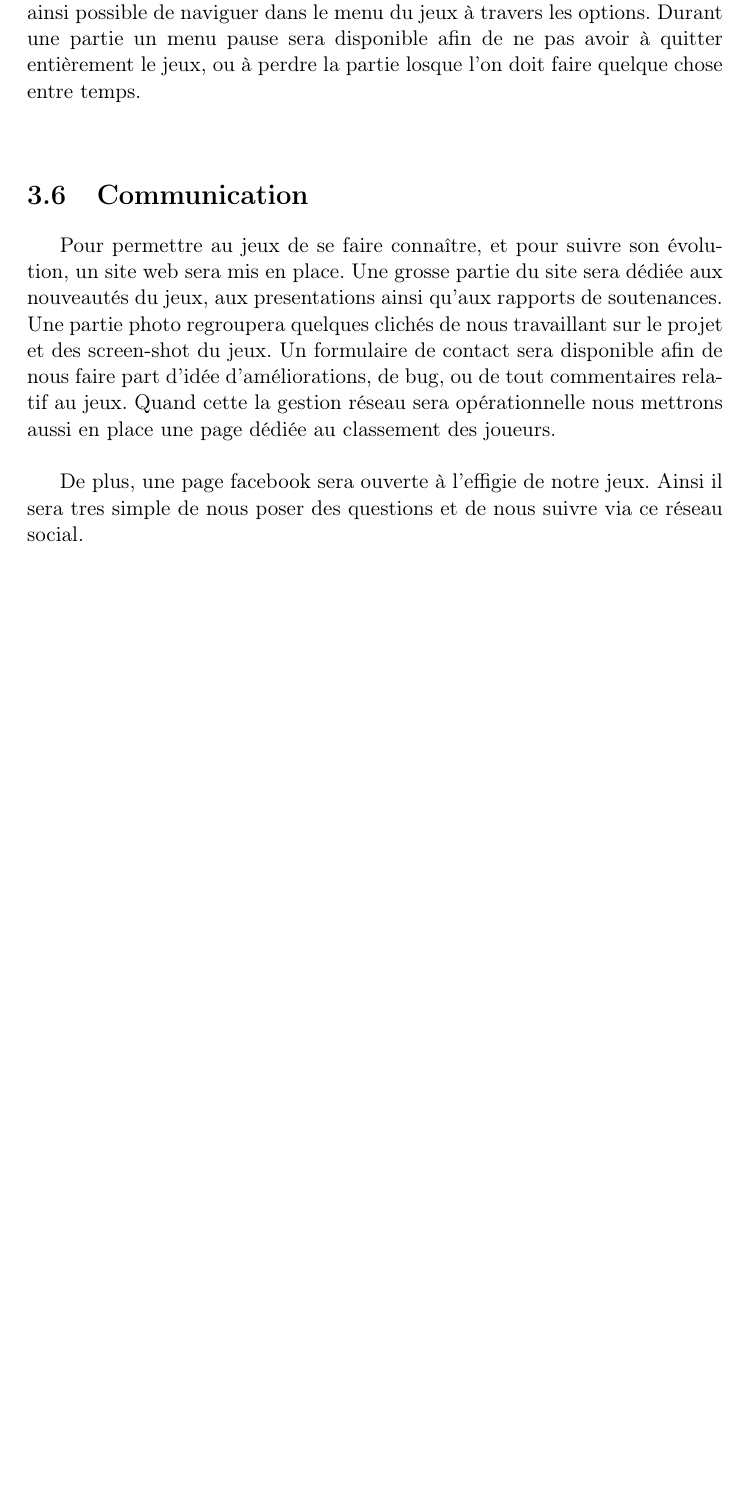
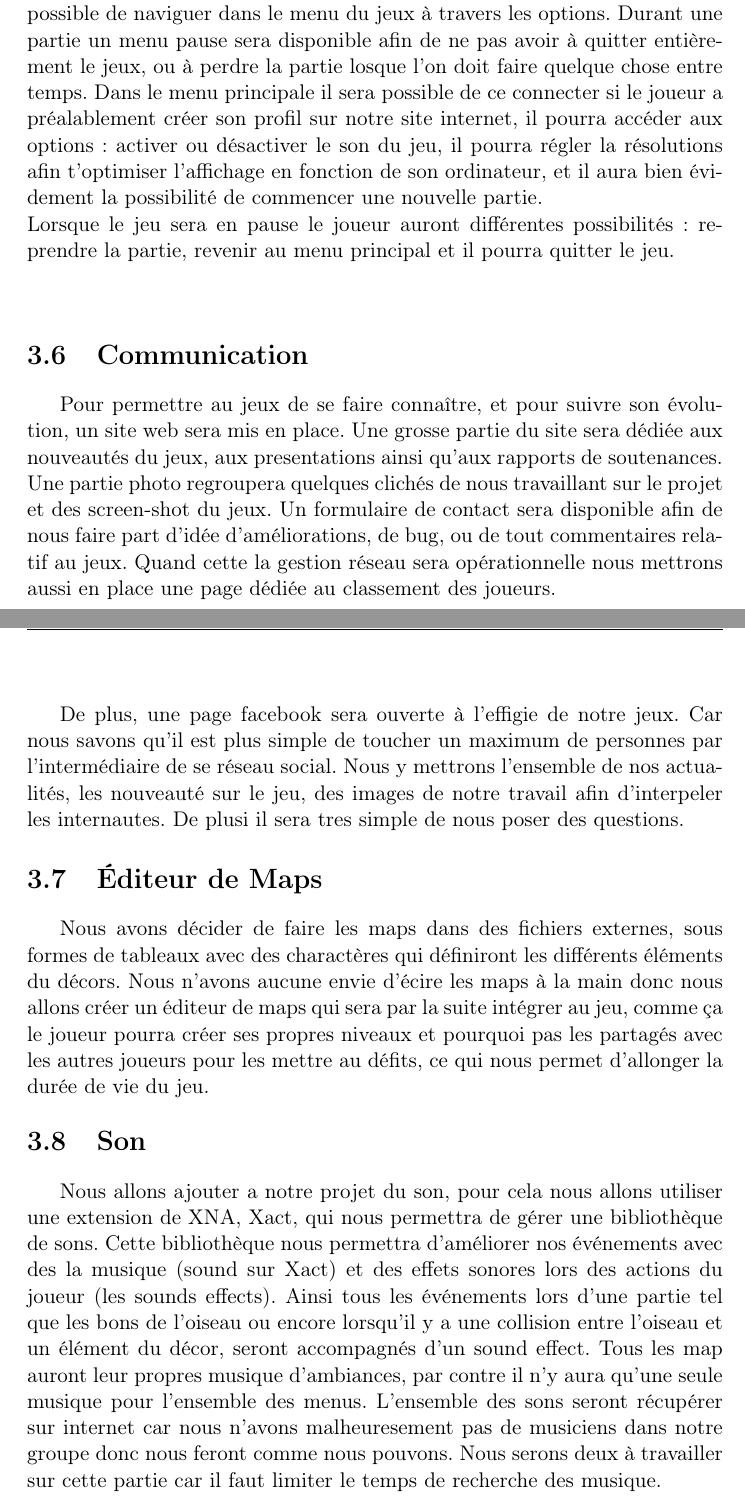
Before and after one commit to skeat59/CDC, a LaTeX document (CDC/CDC.tex): part of page 10 of 12 before the commit and two parts of pages 10 and 11 of 13 after it, the two joined at a grey line, cut so that both start at the same text, the shorter picture padded with empty space. Compiled offline with pdfLaTeX.

Commit message:
jacques
sons
Communications rallonger
Editeur de map
manque toujours la prez de mattou

```diff
--- a/CDC/CDC.tex
+++ b/CDC/CDC.tex
@@ -162,13 +162,20 @@
 
 
 	\section {Menu}
-	Un menu permettra l'agencement des différents états du jeux. Il sera ainsi possible de naviguer dans le menu du jeux à travers les options. Durant une partie un menu pause sera disponible afin de ne pas avoir à quitter entièrement le jeux, ou à perdre la partie losque l'on doit faire quelque chose entre temps.\\\vspace{5mm}
+	Un menu permettra l'agencement des différents états du jeux. Il sera ainsi possible de naviguer dans le menu du jeux à travers les options. Durant une partie un menu pause sera disponible afin de ne pas avoir à quitter entièrement le jeux, ou à perdre la partie losque l'on doit faire quelque chose entre temps. Dans le menu principale il sera possible de ce connecter si le joueur a préalablement créer son profil sur notre site internet, il pourra accéder aux options: activer ou désactiver le son du jeu, il pourra régler la résolutions afin t'optimiser l'affichage en fonction de son ordinateur, et il aura bien évidement la possibilité de commencer une nouvelle partie. \\
+Lorsque le jeu sera en pause le joueur auront différentes possibilités: reprendre la partie, revenir au menu principal et il pourra quitter le jeu.\\\vspace{5mm}
 
 
 	\section {Communication}
 	Pour permettre au jeux de se faire conna\^itre, et pour suivre son \'evolution, un site web sera mis en place. Une grosse partie du site sera dédiée aux nouveautés du jeux, aux presentations ainsi qu'aux rapports de soutenances. Une partie photo regroupera quelques clichés de nous travaillant sur le projet et des screen-shot du jeux. Un formulaire de contact sera disponible afin de nous faire part d'idée d'am\'eliorations, de bug, ou de tout commentaires relatif au jeux. Quand cette la gestion réseau sera opérationnelle nous mettrons aussi en place une page dédiée au classement des joueurs.
 \\\\ \indent
-	De plus, une page facebook sera ouverte à l'effigie de notre jeux. Ainsi il sera tres simple de nous poser des questions et de nous suivre via ce réseau social.
+	De plus, une page facebook sera ouverte à l'effigie de notre jeux. Car nous savons qu'il est plus simple de toucher un maximum de personnes par l'intermédiaire de se réseau social. Nous y mettrons l'ensemble de nos actualités, les nouveauté sur le jeu, des images de notre travail afin d'interpeler les internautes. De plusi il sera tres simple de nous poser des questions.
+
+	\section {\'Editeur de Maps}
+	Nous avons décider de faire les maps dans des fichiers externes, sous formes de tableaux avec des charactères qui définiront les différents éléments du décors. Nous n'avons aucune envie d'écire les maps à la main donc nous allons créer un éditeur de maps qui sera par la suite intégrer au jeu, comme ça le joueur pourra créer ses propres niveaux et pourquoi pas les partagés avec les autres joueurs pour les mettre au défits, ce qui nous permet d'allonger la durée de vie du jeu.
+
+	\section {Son}
+	Nous allons ajouter a notre projet du son, pour cela nous allons utiliser une extension de XNA, Xact, qui nous permettra de g\'erer une biblioth\`eque de sons. Cette biblioth\`eque nous permettra d'am\'eliorer nos \'ev\'enements avec des la musique (sound sur Xact) et des effets sonores lors des actions du joueur (les sounds effects). Ainsi tous les événements lors d'une partie tel que les bons de l'oiseau ou encore lorsqu'il y a une collision entre l'oiseau et un élément du décor, seront accompagnés d'un sound effect. Tous les map auront leur propres musique d'ambiances, par contre il n'y aura qu'une seule musique pour l'ensemble des menus. L'ensemble des sons seront récupérer sur internet car nous n'avons malheuresement pas de musiciens dans notre groupe donc nous feront comme nous pouvons. Nous serons deux à travailler sur cette partie car il faut limiter le temps de recherche des musique.
 
 
 
```
Also changed, not shown: CDC/CDC.pdf, CDC/CDC.tex (10 more changed lines), 4 other files.
